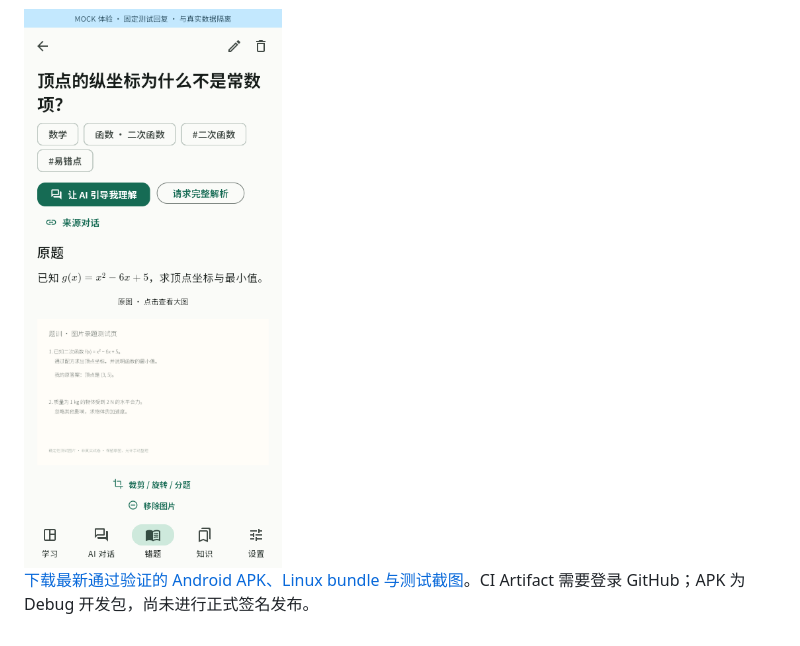
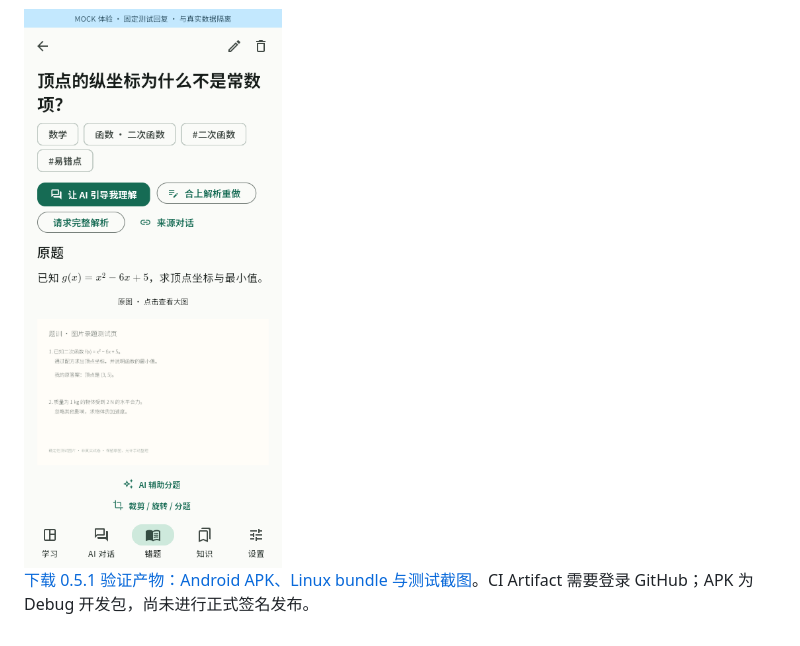
Before and after one commit to mumu-lhl/tixun, a Markdown page: README.md, the part around one of its changes. GitHub-like rendering; pictures changed too: docs/screenshots/mistake-phone.png.

```diff
--- a/README.md
+++ b/README.md
@@ -91,4 +95,4 @@ GitHub Actions 检查代码、构建 Debug APK、构建 Linux、执行真实 GUI
 
 <img src="docs/screenshots/mistake-phone.png" width="390" alt="手机宽度的错题与原图" />
 
-[下载最新通过验证的 Android APK、Linux bundle 与测试截图](https://github.com/mumu-lhl/tixun/actions/workflows/ci.yml)。CI Artifact 需要登录 GitHub；APK 为 Debug 开发包，尚未进行正式签名发布。
+[下载 0.5.1 验证产物：Android APK、Linux bundle 与测试截图](https://github.com/mumu-lhl/tixun/actions/runs/41879876725)。CI Artifact 需要登录 GitHub；APK 为 Debug 开发包，尚未进行正式签名发布。
```
Also changed, not shown: other parts of README.md (+4 -0 lines), DESIGN.md (+1 -1 lines), ROADMAP.md (+4 -2 lines), docs/screenshots/chat-desktop.png, docs/screenshots/knowledge-desktop.png, docs/screenshots/practice-phone.png (added), docs/screenshots/study-phone.png (added).
